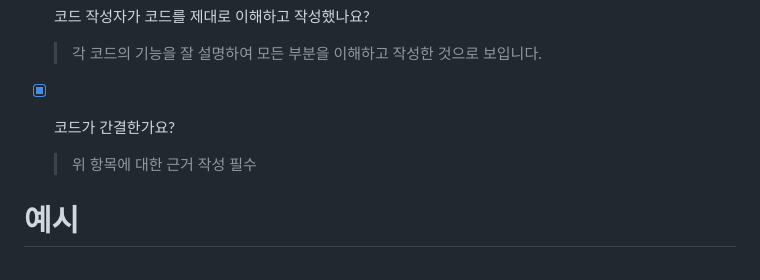
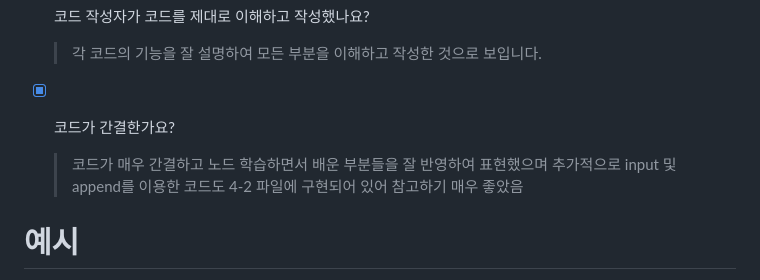
Before and after one commit to 5655530/AIFFEL_CORE_QUEST, a Markdown page: Quest04/README.md, the part around the change. Rendered like a GitHub page.

```diff
--- a/Quest04/README.md
+++ b/Quest04/README.md
@@ -16,7 +16,7 @@
 - [X] 코드 작성자가 코드를 제대로 이해하고 작성했나요?
   > 각 코드의 기능을 잘 설명하여 모든 부분을 이해하고 작성한 것으로 보입니다.
 - [X] 코드가 간결한가요?
-  > 위 항목에 대한 근거 작성 필수
+  > 코드가 매우 간결하고 노드 학습하면서 배운 부분들을 잘 반영하여 표현했으며 추가적으로 input 및 append를 이용한 코드도 4-2 파일에 구현되어 있어 참고하기 매우 좋았음
 
 # 예시
 1. 코드의 작동 방식을 주석으로 기록합니다.
```
